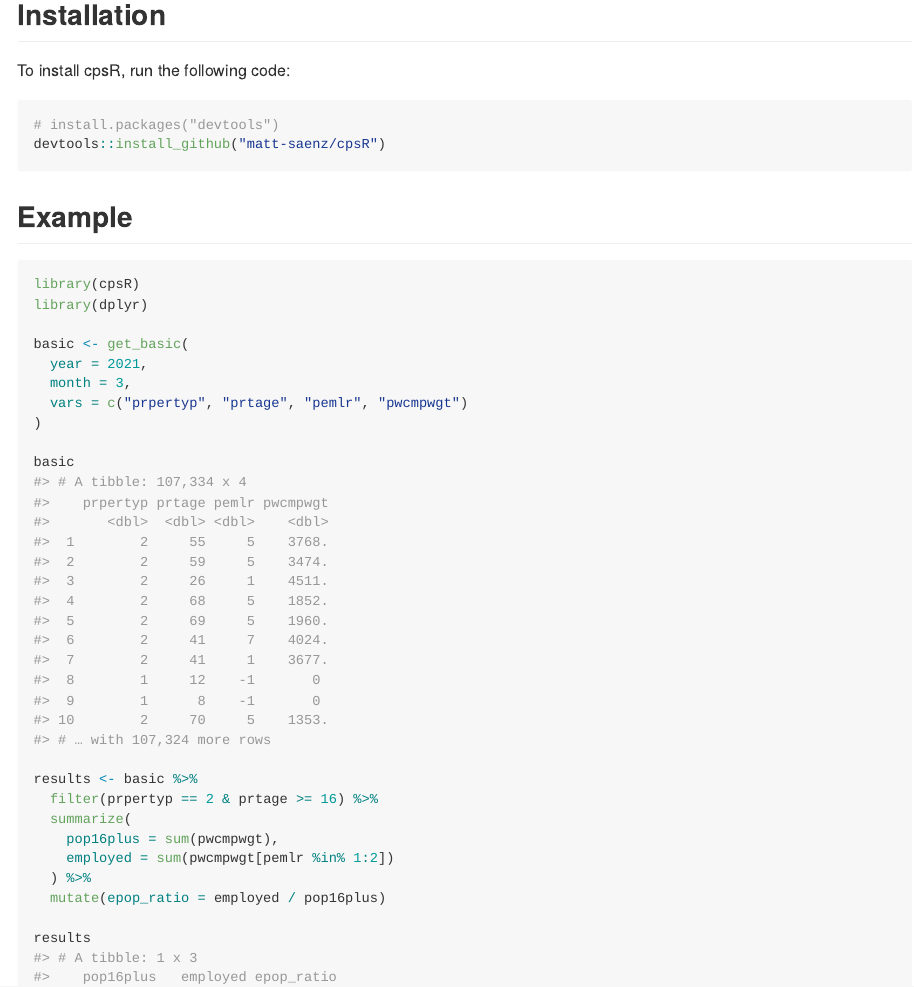
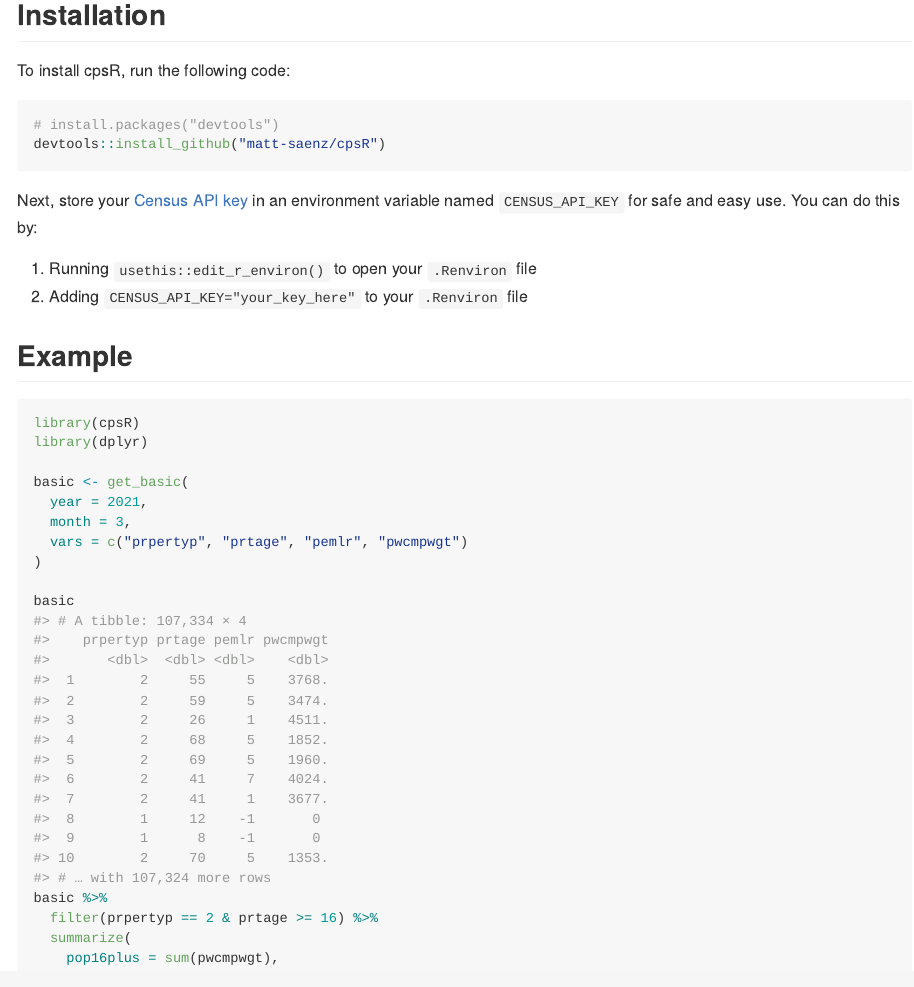
Before and after one commit to matt-saenz/cpsR, an R Markdown document (README.Rmd): the page in a window 1100 px wide, from 300 px down. The pictures show the output file README.md that the author committed with the source, drawn offline in the style of GitHub; badge pictures from the web are left out.

Commit message:
First pass

````diff
--- a/README.Rmd
+++ b/README.Rmd
@@ -37,6 +37,11 @@ To install cpsR, run the following code:
 devtools::install_github("matt-saenz/cpsR")
 ```
 
+Next, store your [Census API key](https://api.census.gov/data/key_signup.html) in an environment variable named `CENSUS_API_KEY` for safe and easy use. You can do this by:
+
+1. Running `usethis::edit_r_environ()` to open your `.Renviron` file
+2. Adding `CENSUS_API_KEY="your_key_here"` to your `.Renviron` file
+
 ## Example
 
 ```{r example, message=FALSE}
@@ -51,13 +56,11 @@ basic <- get_basic(
 
 basic
 
-results <- basic %>%
+basic %>%
   filter(prpertyp == 2 & prtage >= 16) %>%
   summarize(
     pop16plus = sum(pwcmpwgt),
     employed = sum(pwcmpwgt[pemlr %in% 1:2])
   ) %>%
   mutate(epop_ratio = employed / pop16plus)
-
-results
 ```
````
Also changed, not shown: README.md, 1 other file.
